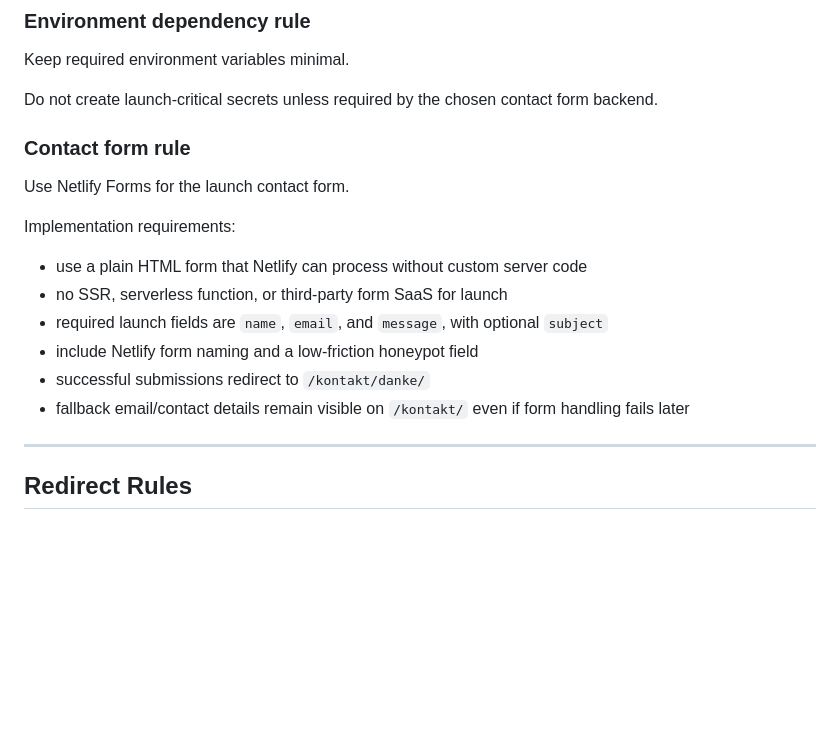
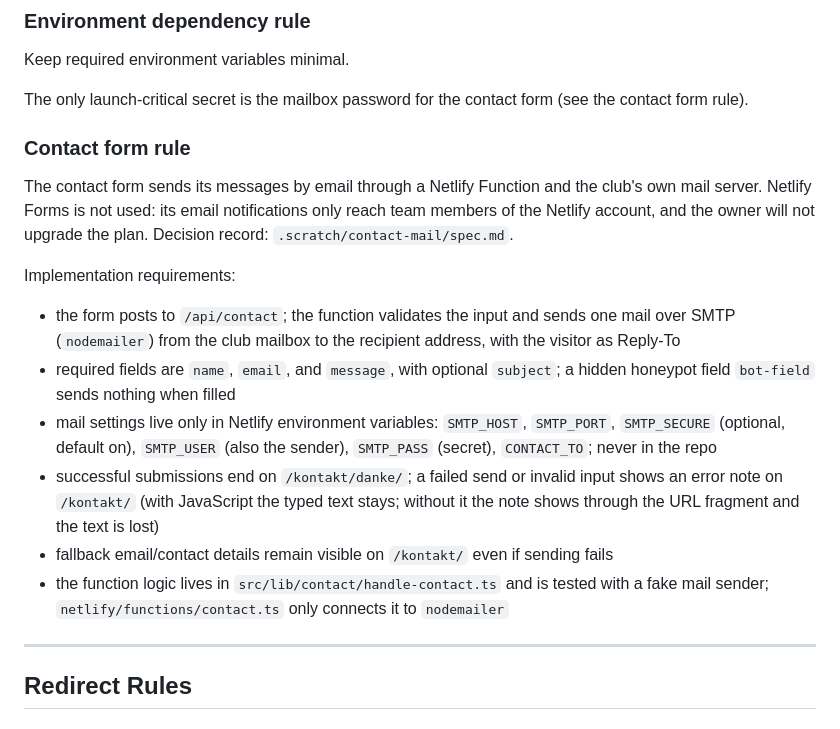
Before and after one commit to TheVeryNout/SCB-Website, a Markdown page: docs/plans/implementation.md, the part around the change. Rendered like a GitHub page; blank space fills up the shorter version.

Commit message:
docs(contact-mail): record the mail-based contact form in the plans; contact-mail/03 partly
implementation.md now describes the Netlify Function, its environment
variables and the error behaviour instead of Netlify Forms; the README
stack line matches. Ticket 03 keeps only the owner's steps (Netlify
variables, SPF record, merge and deploy, one real test mail).

Co-Authored-By: Claude Sonnet 5.5 <noreply@anthropic.com>

```diff
--- a/docs/plans/implementation.md
+++ b/docs/plans/implementation.md
@@ -334,20 +334,20 @@ Generate a static Astro build compatible with Netlify static hosting.
 
 Keep required environment variables minimal.
 
-Do not create launch-critical secrets unless required by the chosen contact form backend.
+The only launch-critical secret is the mailbox password for the contact form (see the contact form rule).
 
 ### Contact form rule
 
-Use Netlify Forms for the launch contact form.
+The contact form sends its messages by email through a Netlify Function and the club's own mail server. Netlify Forms is not used: its email notifications only reach team members of the Netlify account, and the owner will not upgrade the plan. Decision record: `.scratch/contact-mail/spec.md`.
 
 Implementation requirements:
 
-- use a plain HTML form that Netlify can process without custom server code
-- no SSR, serverless function, or third-party form SaaS for launch
-- required launch fields are `name`, `email`, and `message`, with optional `subject`
-- include Netlify form naming and a low-friction honeypot field
-- successful submissions redirect to `/kontakt/danke/`
-- fallback email/contact details remain visible on `/kontakt/` even if form handling fails later
+- the form posts to `/api/contact`; the function validates the input and sends one mail over SMTP (`nodemailer`) from the club mailbox to the recipient address, with the visitor as Reply-To
+- required fields are `name`, `email`, and `message`, with optional `subject`; a hidden honeypot field `bot-field` sends nothing when filled
+- mail settings live only in Netlify environment variables: `SMTP_HOST`, `SMTP_PORT`, `SMTP_SECURE` (optional, default on), `SMTP_USER` (also the sender), `SMTP_PASS` (secret), `CONTACT_TO`; never in the repo
+- successful submissions end on `/kontakt/danke/`; a failed send or invalid input shows an error note on `/kontakt/` (with JavaScript the typed text stays; without it the note shows through the URL fragment and the text is lost)
+- fallback email/contact details remain visible on `/kontakt/` even if sending fails
+- the function logic lives in `src/lib/contact/handle-contact.ts` and is tested with a fake mail sender; `netlify/functions/contact.ts` only connects it to `nodemailer`
 
 ---
 
```
Also changed, not shown: README.md (+1 -1 lines), 1 other file.
